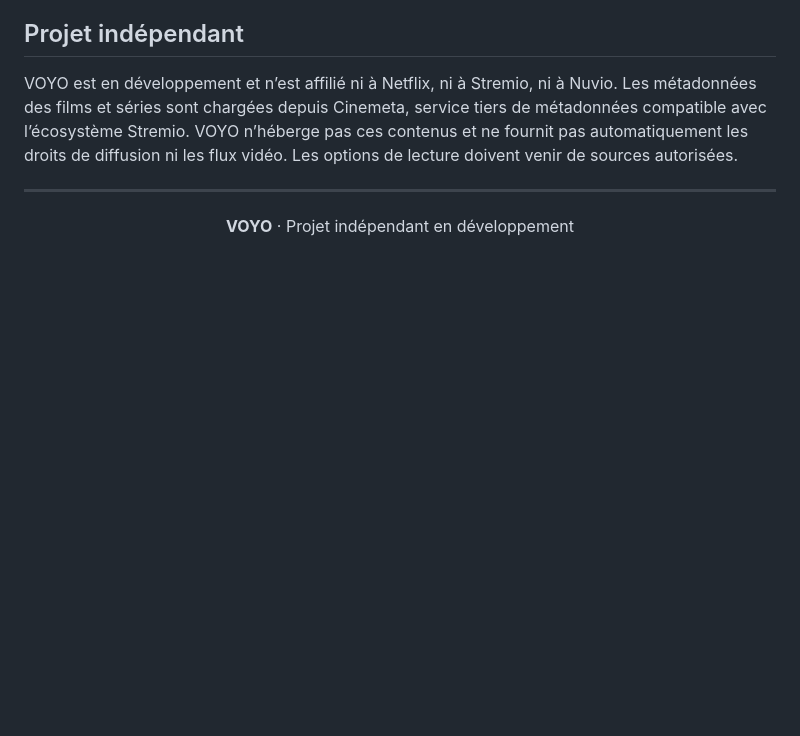
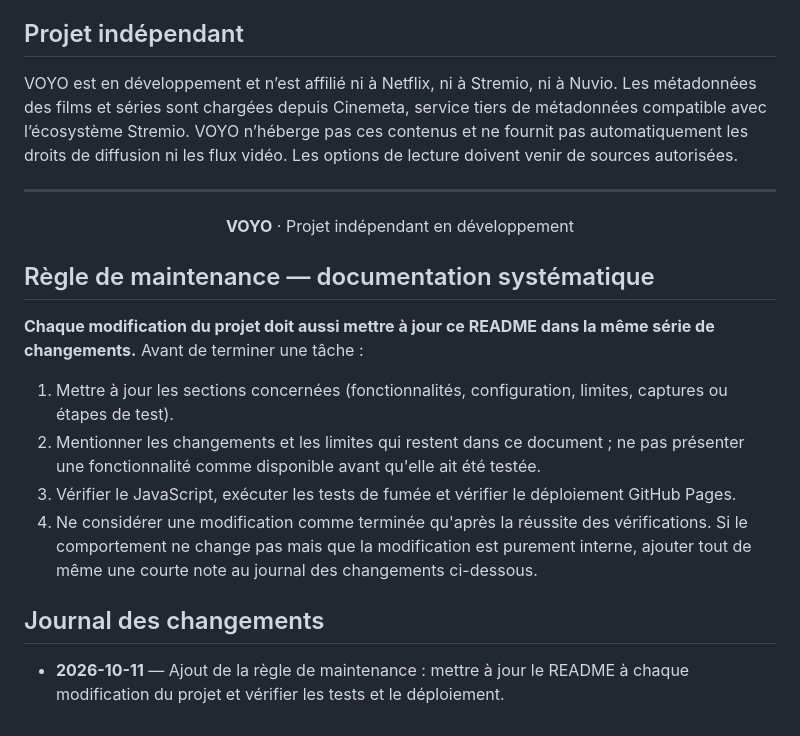
Before and after one commit to mansstyle59/voyo-streaming, a Markdown page: README.md, the part around the change. GitHub-like rendering; blank space fills up the shorter version.

Commit message:
Require README updates for every VOYO change

```diff
--- a/README.md
+++ b/README.md
@@ -144,3 +144,15 @@ VOYO est en développement et n’est affilié ni à Netflix, ni à Stremio, ni
 ---
 
 <p align="center"><strong>VOYO</strong> · Projet indépendant en développement</p>
+
+## Règle de maintenance — documentation systématique
+
+**Chaque modification du projet doit aussi mettre à jour ce README dans la même série de changements.** Avant de terminer une tâche :
+1. Mettre à jour les sections concernées (fonctionnalités, configuration, limites, captures ou étapes de test).
+2. Mentionner les changements et les limites qui restent dans ce document ; ne pas présenter une fonctionnalité comme disponible avant qu'elle ait été testée.
+3. Vérifier le JavaScript, exécuter les tests de fumée et vérifier le déploiement GitHub Pages.
+4. Ne considérer une modification comme terminée qu'après la réussite des vérifications. Si le comportement ne change pas mais que la modification est purement interne, ajouter tout de même une courte note au journal des changements ci-dessous.
+
+## Journal des changements
+
+- **2026-10-11** — Ajout de la règle de maintenance : mettre à jour le README à chaque modification du projet et vérifier les tests et le déploiement.
```
